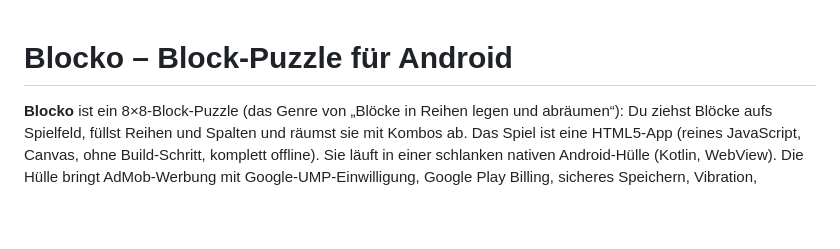
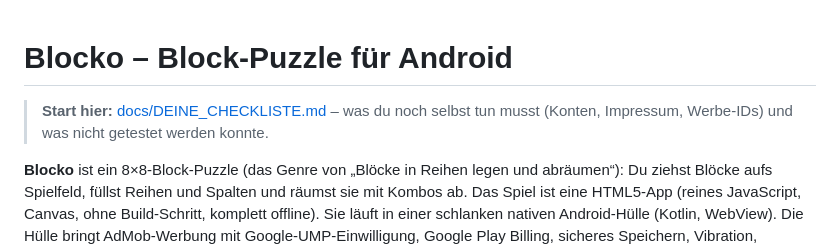
Before and after one commit to Memo5561/Game, a Markdown page: README.md, the part around the change. Rendered like a GitHub page; blank space fills up the shorter version.

Commit message:
Docs: DEINE_CHECKLISTE (what the owner still has to do, honest limits)
Co-Authored-By: Claude Sonnet 5.5 <noreply@anthropic.com>
Claude-Session: https://claude.ai/code/session_01L3vyrgdKJZPzejJtCCqjU2

```diff
--- a/README.md
+++ b/README.md
@@ -1,4 +1,6 @@
 # Blocko – Block-Puzzle für Android
+
+> **Start hier:** [docs/DEINE_CHECKLISTE.md](docs/DEINE_CHECKLISTE.md) – was du noch selbst tun musst (Konten, Impressum, Werbe-IDs) und was nicht getestet werden konnte.
 
 **Blocko** ist ein 8×8-Block-Puzzle (das Genre von „Blöcke in Reihen legen und abräumen“): Du ziehst
 Blöcke aufs Spielfeld, füllst Reihen und Spalten und räumst sie mit Kombos ab. Das Spiel ist eine
```
Also changed, not shown: docs/DEINE_CHECKLISTE.md (added, +60 -0 lines).
